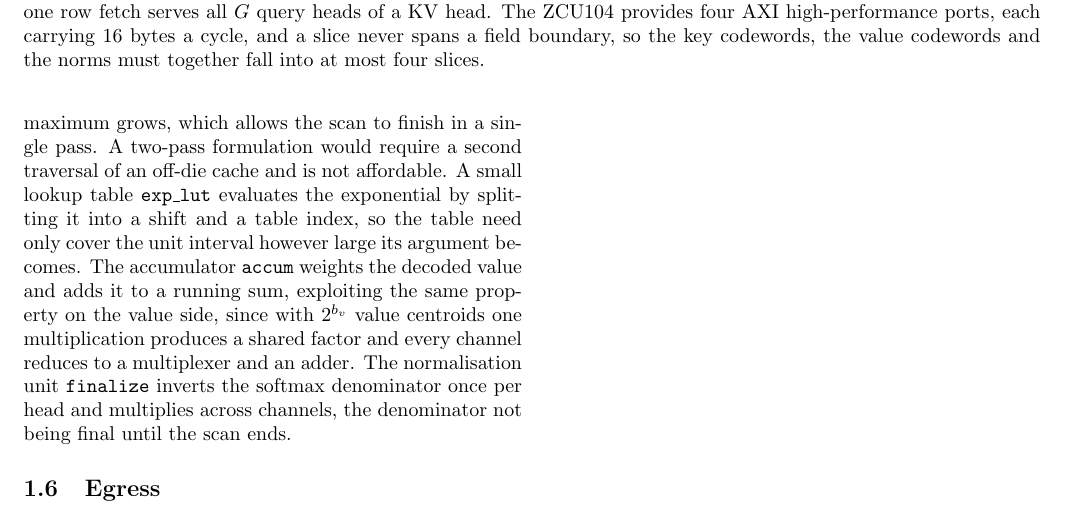
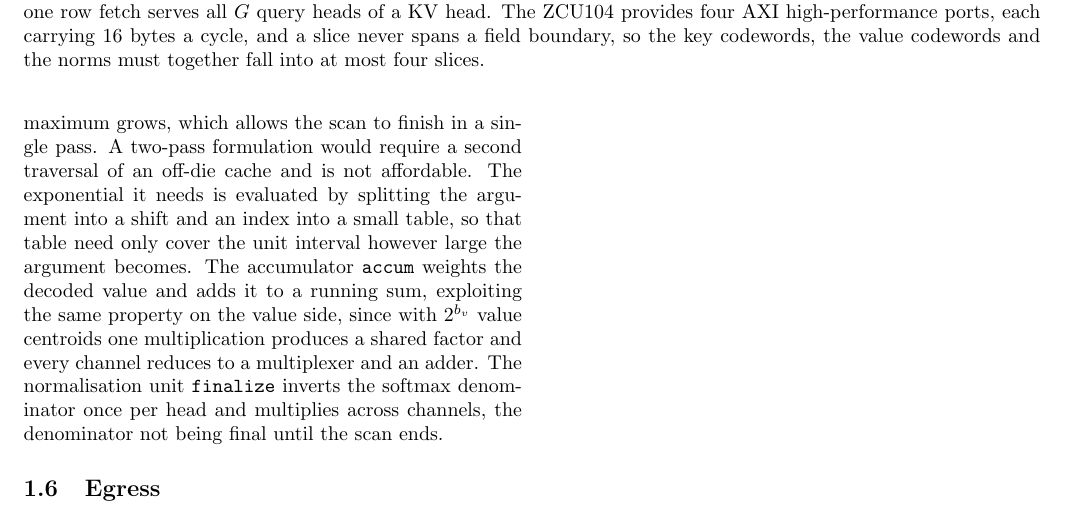
Before and after one commit to GaragaKarthikeya/INSITU, a LaTeX document (experiments/results/fig_check.tex, which reads experiments/results/sec_architecture.tex): part of page 2 of 2, cut so that both start at the same text. Compiled offline with pdfLaTeX.

Commit message:
Name only the blocks the figure actually shows
qtab_build and exp_lut were the two names in the prose with no box in
Figure 1, so a reader met them with nothing to point at. Both are now
described by the work they do rather than named. The query-side products
are evaluated once per query vector and held on chip; the exponential is
split into a shift and an index into a small table.

Every remaining name in the prose has a box in the figure, checked
rather than assumed.

Co-Authored-By: Claude Opus 5 <noreply@anthropic.com>
Claude-Session: https://claude.ai/code/session_01CvZvpeUQRt1BsQCKyca7at

```diff
--- a/experiments/results/sec_architecture.tex
+++ b/experiments/results/sec_architecture.tex
@@ -163,10 +162,10 @@ Each lane then scores, normalises and accumulates. The scoring unit
 \texttt{softmax\_online} maintains a running maximum and rescales the
 accumulator whenever that maximum grows, which allows the scan to finish
 in a single pass. A two-pass formulation would require a second
-traversal of an off-die cache and is not affordable. A small lookup
-table \texttt{exp\_lut} evaluates the exponential by splitting it into a
-shift and a table index, so the table need only cover the unit interval
-however large its argument becomes. The accumulator \texttt{accum}
+traversal of an off-die cache and is not affordable. The exponential it
+needs is evaluated by splitting the argument into a shift and an index
+into a small table, so that table need only cover the unit interval
+however large the argument becomes. The accumulator \texttt{accum}
 weights the decoded value and adds it to a running sum, exploiting the
 same property on the value side, since with $2^{b_v}$ value centroids
 one multiplication produces a shared factor and every channel reduces to
```
Also changed, not shown: experiments/results/sec_architecture.tex (9 more changed lines).
